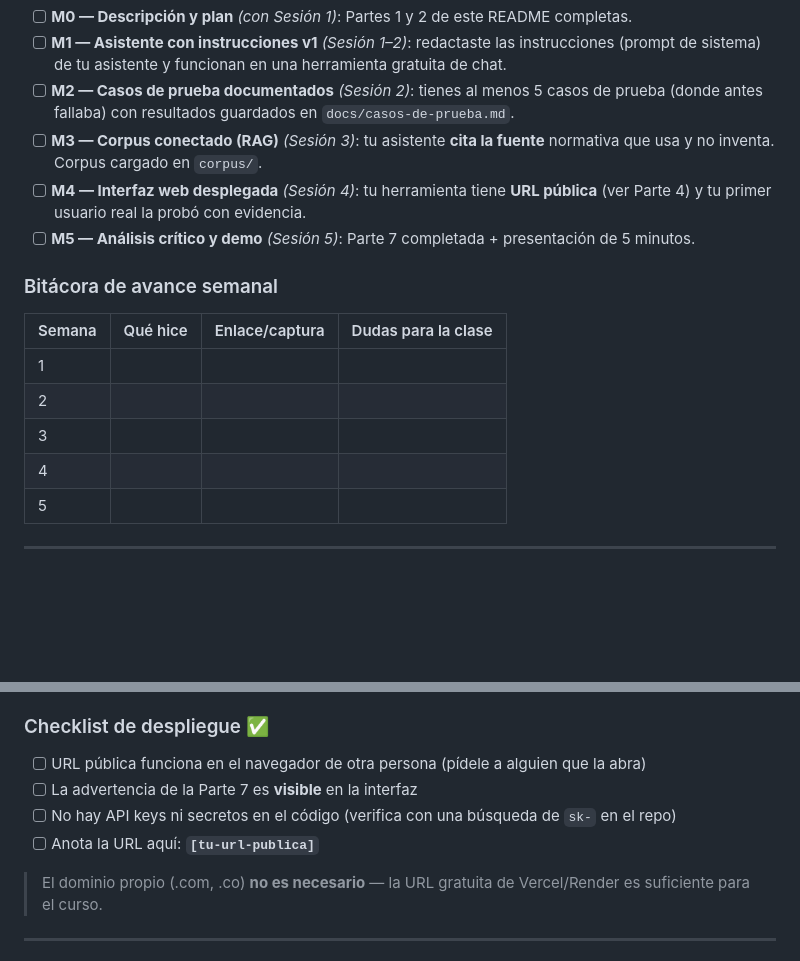
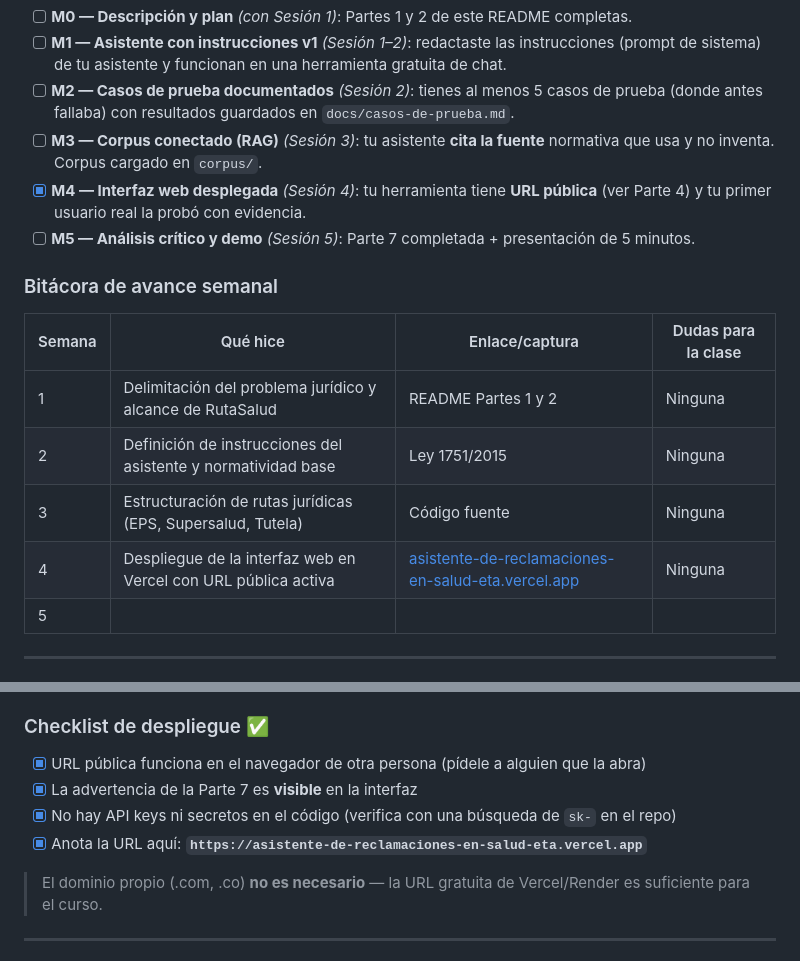
Before and after one commit to luisadiaz121/Clase-Derecho-IA-Javeriana, a Markdown page: README.md, 2 parts joined by grey strips. Rendered like a GitHub page; blank space fills up the shorter version.

Commit message:
docs: actualizar README con URL publica de Vercel y marcar hito M4

```diff
--- a/README.md
+++ b/README.md
@@ -66,16 +66,16 @@ Marca cada hito cuando lo termines. Los hitos siguen las sesiones del curso.
 - [ ] **M1 — Asistente con instrucciones v1** *(Sesión 1–2)*: redactaste las instrucciones (prompt de sistema) de tu asistente y funcionan en una herramienta gratuita de chat.
 - [ ] **M2 — Casos de prueba documentados** *(Sesión 2)*: tienes al menos 5 casos de prueba (donde antes fallaba) con resultados guardados en `docs/casos-de-prueba.md`.
 - [ ] **M3 — Corpus conectado (RAG)** *(Sesión 3)*: tu asistente **cita la fuente** normativa que usa y no inventa. Corpus cargado en `corpus/`.
-- [ ] **M4 — Interfaz web desplegada** *(Sesión 4)*: tu herramienta tiene **URL pública** (ver Parte 4) y tu primer usuario real la probó con evidencia.
+- [x] **M4 — Interfaz web desplegada** *(Sesión 4)*: tu herramienta tiene **URL pública** (ver Parte 4) y tu primer usuario real la probó con evidencia.
 - [ ] **M5 — Análisis crítico y demo** *(Sesión 5)*: Parte 7 completada + presentación de 5 minutos.
 
 ### Bitácora de avance semanal
 | Semana | Qué hice | Enlace/captura | Dudas para la clase |
 | --- | --- | --- | --- |
-| 1 | | | |
-| 2 | | | |
-| 3 | | | |
-| 4 | | | |
+| 1 | Delimitación del problema jurídico y alcance de RutaSalud | README Partes 1 y 2 | Ninguna |
+| 2 | Definición de instrucciones del asistente y normatividad base | Ley 1751/2015 | Ninguna |
+| 3 | Estructuración de rutas jurídicas (EPS, Supersalud, Tutela) | Código fuente | Ninguna |
+| 4 | Despliegue de la interfaz web en Vercel con URL pública activa | [asistente-de-reclamaciones-en-salud-eta.vercel.app](https://asistente-de-reclamaciones-en-salud-eta.vercel.app) | Ninguna |
 | 5 | | | |
 
 ---
@@ -162,10 +162,10 @@ Si necesitas algo que Vercel no ofrece (ej. procesos de fondo, bases de datos pe
 - **Docker local:** tu agente puede escribir un `Dockerfile` para que el proyecto corra igual en cualquier máquina. Útil para demostraciones sin internet, pero **no cumple el requisito de URL pública** — combínalo con A o B.
 
 ### Checklist de despliegue ✅
-- [ ] URL pública funciona en el navegador de otra persona (pídele a alguien que la abra)
-- [ ] La advertencia de la Parte 7 es **visible** en la interfaz
-- [ ] No hay API keys ni secretos en el código (verifica con una búsqueda de `sk-` en el repo)
-- [ ] Anota la URL aquí: **`[tu-url-publica]`**
+- [x] URL pública funciona en el navegador de otra persona (pídele a alguien que la abra)
+- [x] La advertencia de la Parte 7 es **visible** en la interfaz
+- [x] No hay API keys ni secretos en el código (verifica con una búsqueda de `sk-` en el repo)
+- [x] Anota la URL aquí: **`https://asistente-de-reclamaciones-en-salud-eta.vercel.app`**
 
 > El dominio propio (.com, .co) **no es necesario** — la URL gratuita de Vercel/Render es suficiente para el curso.
 
```
